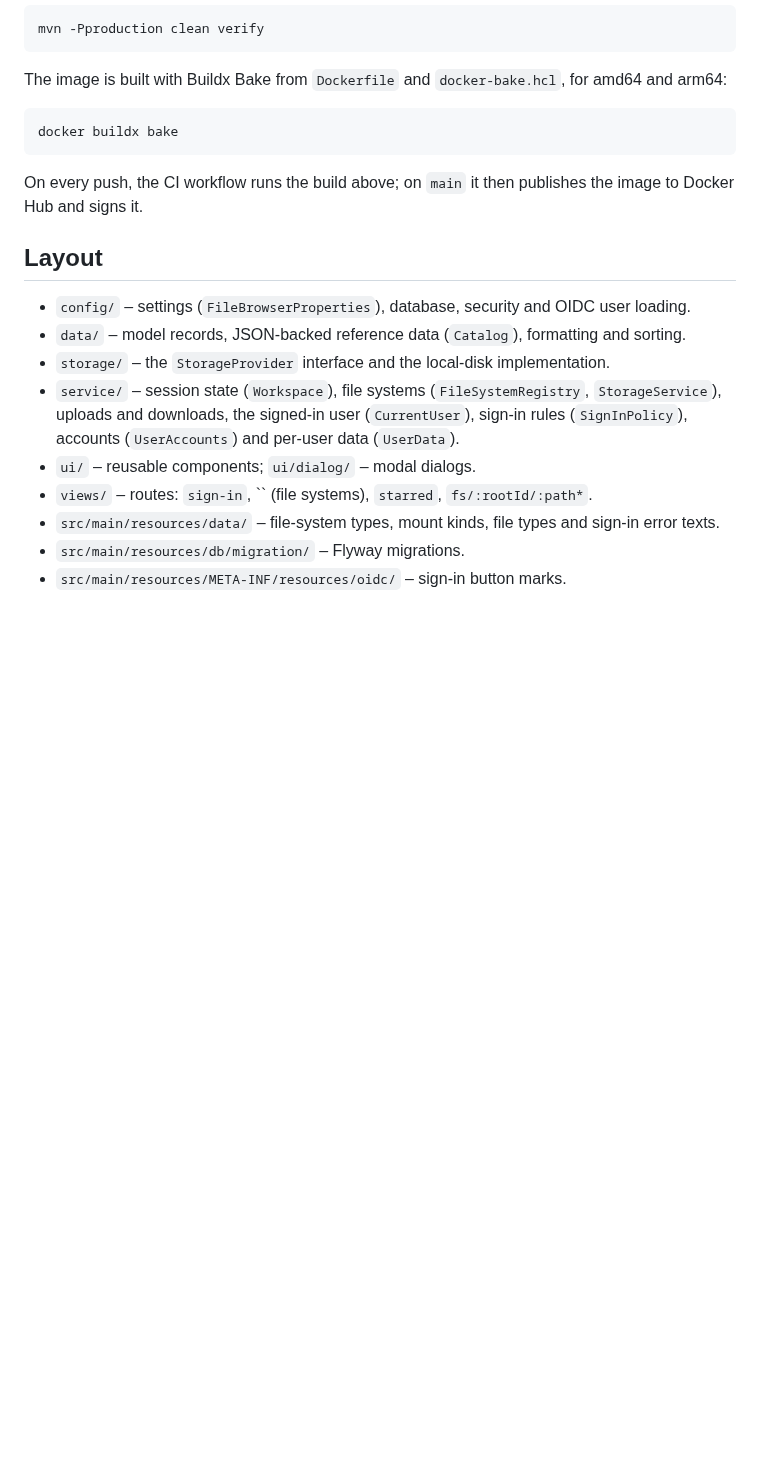
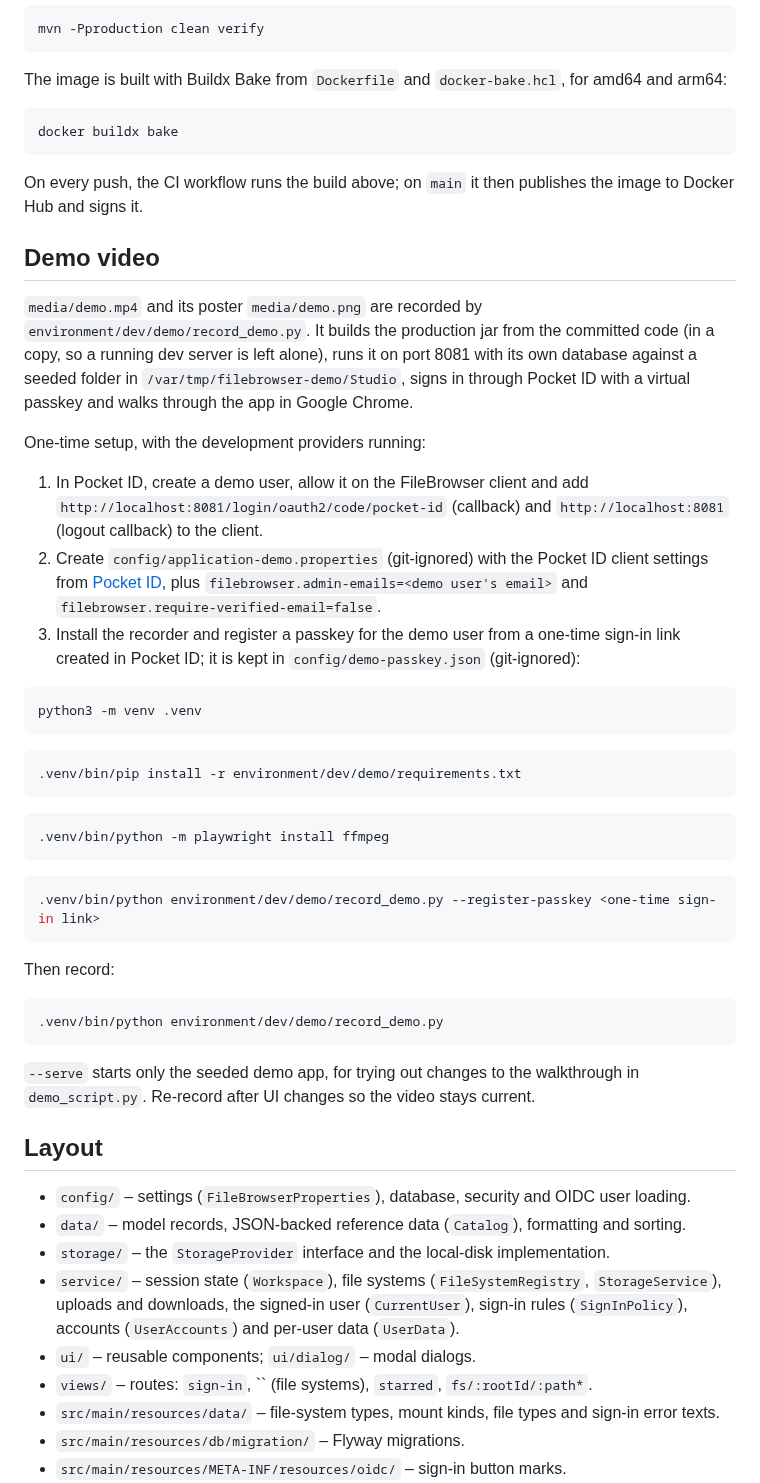
Before and after one commit to cloudyhomelab/file-browser, a Markdown page: CONTRIBUTING.md, the part around the change. GitHub-like rendering; blank space fills up the shorter version.

````diff
--- a/CONTRIBUTING.md
+++ b/CONTRIBUTING.md
@@ -113,6 +113,50 @@ docker buildx bake
 On every push, the CI workflow runs the build above; on `main` it then publishes the image to
 Docker Hub and signs it.
 
+## Demo video
+
+`media/demo.mp4` and its poster `media/demo.png` are recorded by `environment/dev/demo/record_demo.py`.
+It builds the production jar from the committed code (in a copy, so a running dev server is left
+alone), runs it on port 8081 with its own database against a seeded folder in
+`/var/tmp/filebrowser-demo/Studio`, signs in through Pocket ID with a virtual passkey and walks
+through the app in Google Chrome.
+
+One-time setup, with the development providers running:
+
+1. In Pocket ID, create a demo user, allow it on the FileBrowser client and add
+   `http://localhost:8081/login/oauth2/code/pocket-id` (callback) and `http://localhost:8081`
+   (logout callback) to the client.
+2. Create `config/application-demo.properties` (git-ignored) with the Pocket ID client settings from
+   [Pocket ID](#pocket-id), plus `filebrowser.admin-emails=<demo user's email>` and
+   `filebrowser.require-verified-email=false`.
+3. Install the recorder and register a passkey for the demo user from a one-time sign-in link
+   created in Pocket ID; it is kept in `config/demo-passkey.json` (git-ignored):
+
+```bash
+python3 -m venv .venv
+```
+
+```bash
+.venv/bin/pip install -r environment/dev/demo/requirements.txt
+```
+
+```bash
+.venv/bin/python -m playwright install ffmpeg
+```
+
+```bash
+.venv/bin/python environment/dev/demo/record_demo.py --register-passkey <one-time sign-in link>
+```
+
+Then record:
+
+```bash
+.venv/bin/python environment/dev/demo/record_demo.py
+```
+
+`--serve` starts only the seeded demo app, for trying out changes to the walkthrough in
+`demo_script.py`. Re-record after UI changes so the video stays current.
+
 ## Layout
 
 - `config/` – settings (`FileBrowserProperties`), database, security and OIDC user loading.
````
Also changed, not shown: README.md (+4 -0 lines), media/demo.png (added), 6 other files.
